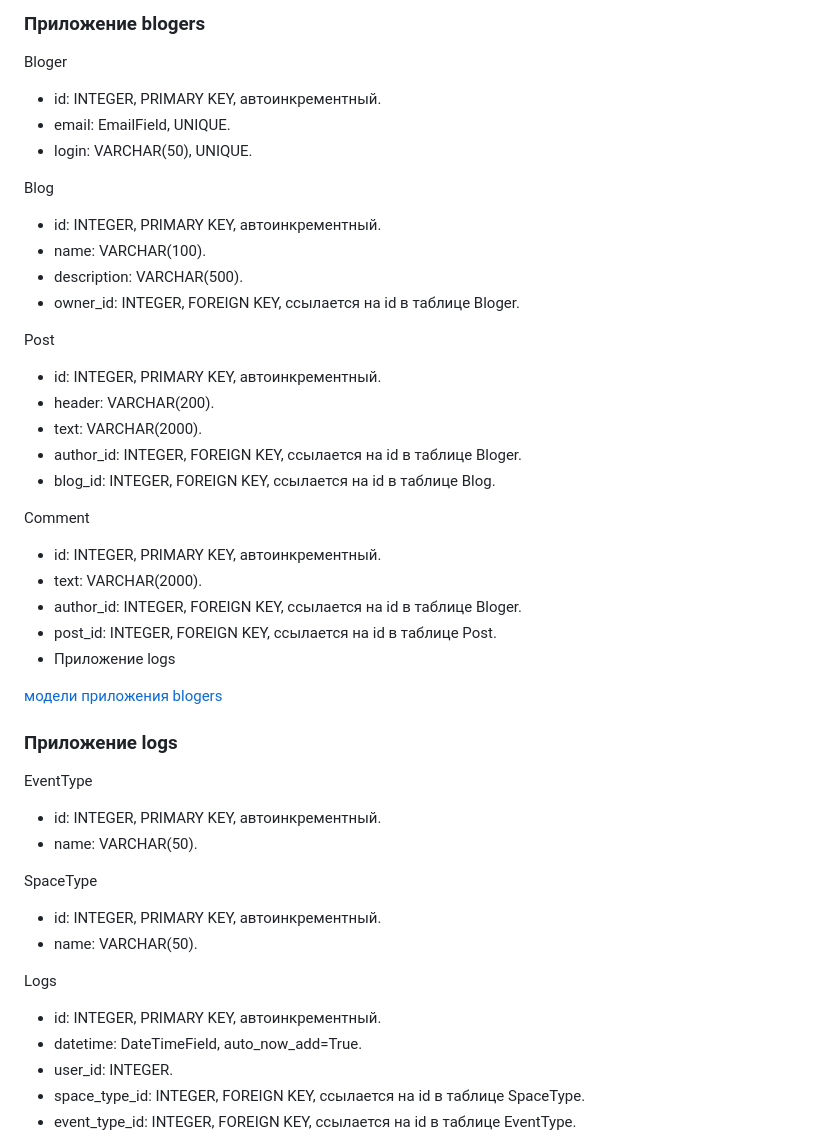
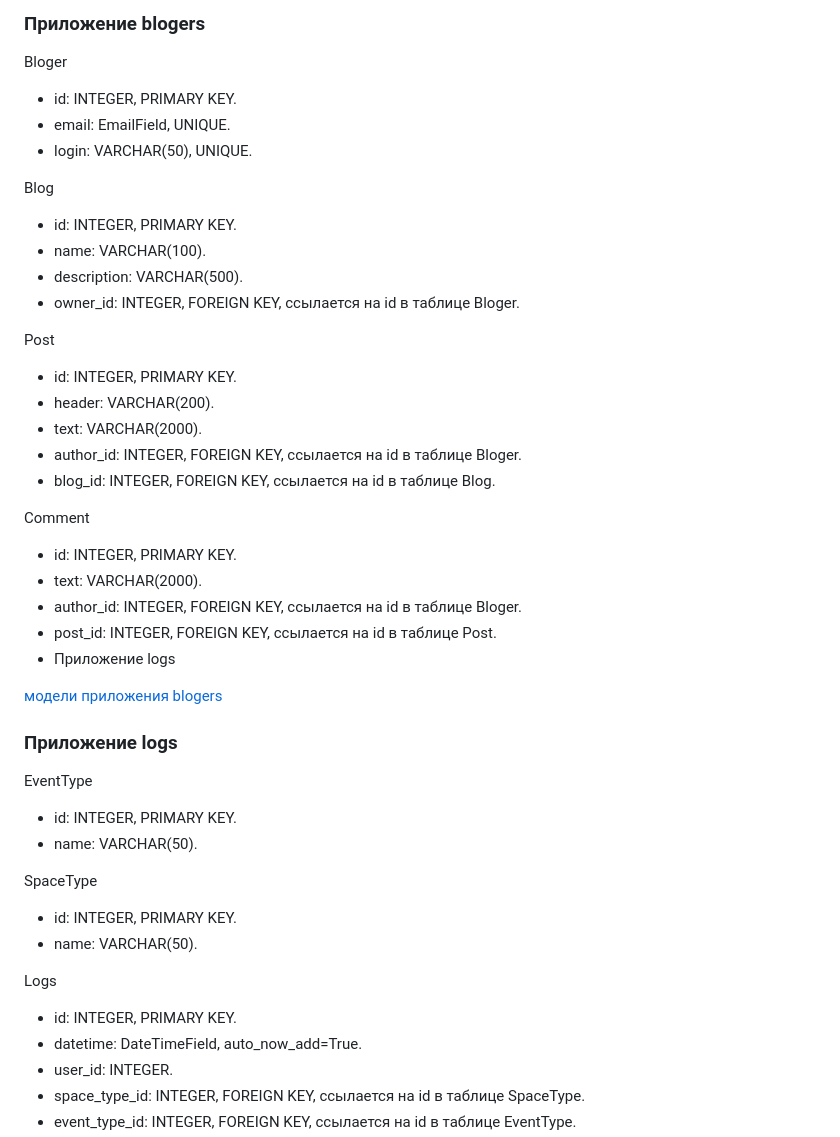
Before and after one commit to Dezmound1/FarpostTest, a Markdown page: README.md, the part around the change printed below. Drawn GitHub-style.

```diff
--- a/README.md
+++ b/README.md
@@ -23,20 +23,20 @@
 
 Bloger
 
-- id: INTEGER, PRIMARY KEY, автоинкрементный.
+- id: INTEGER, PRIMARY KEY.
 - email: EmailField, UNIQUE.
 - login: VARCHAR(50), UNIQUE.
 
 Blog
 
-- id: INTEGER, PRIMARY KEY, автоинкрементный.
+- id: INTEGER, PRIMARY KEY.
 - name: VARCHAR(100).
 - description: VARCHAR(500).
 - owner_id: INTEGER, FOREIGN KEY, ссылается на id в таблице Bloger.
 
 Post
 
-- id: INTEGER, PRIMARY KEY, автоинкрементный.
+- id: INTEGER, PRIMARY KEY.
 - header: VARCHAR(200).
 - text: VARCHAR(2000).
 - author_id: INTEGER, FOREIGN KEY, ссылается на id в таблице Bloger.
@@ -44,7 +44,7 @@ Post
 
 Comment
 
-- id: INTEGER, PRIMARY KEY, автоинкрементный.
+- id: INTEGER, PRIMARY KEY.
 - text: VARCHAR(2000).
 - author_id: INTEGER, FOREIGN KEY, ссылается на id в таблице Bloger.
 - post_id: INTEGER, FOREIGN KEY, ссылается на id в таблице Post.
@@ -57,17 +57,17 @@ Comment
 
 EventType
 
-- id: INTEGER, PRIMARY KEY, автоинкрементный.
+- id: INTEGER, PRIMARY KEY.
 - name: VARCHAR(50).
 
 SpaceType
 
-- id: INTEGER, PRIMARY KEY, автоинкрементный.
+- id: INTEGER, PRIMARY KEY.
 - name: VARCHAR(50).
 
 Logs
 
-- id: INTEGER, PRIMARY KEY, автоинкрементный.
+- id: INTEGER, PRIMARY KEY.
 - datetime: DateTimeField, auto_now_add=True.
 - user_id: INTEGER.
 - space_type_id: INTEGER, FOREIGN KEY, ссылается на id в таблице SpaceType.
```
Also changed, not shown: other parts of README.md (+1 -1 lines).
